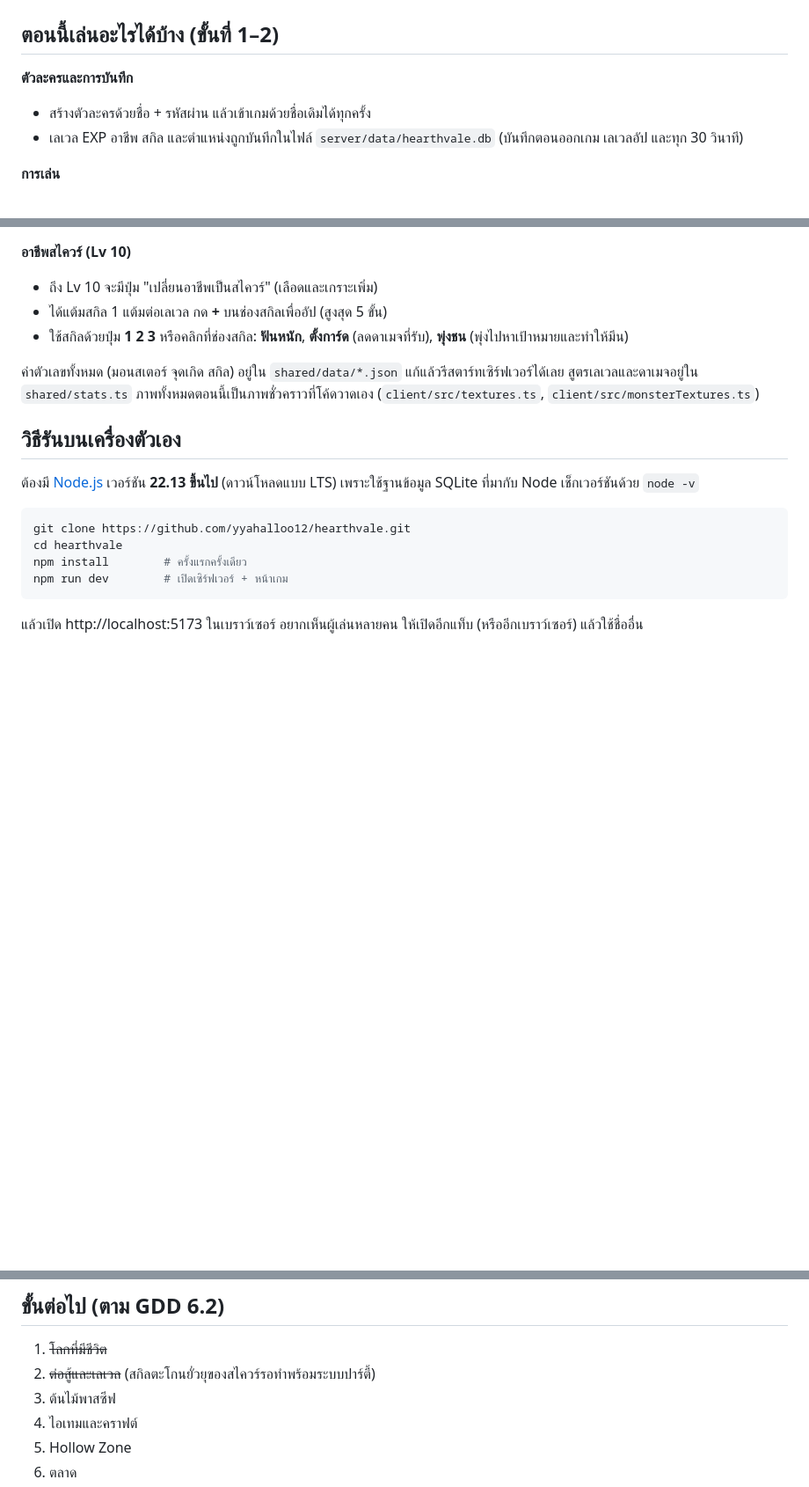
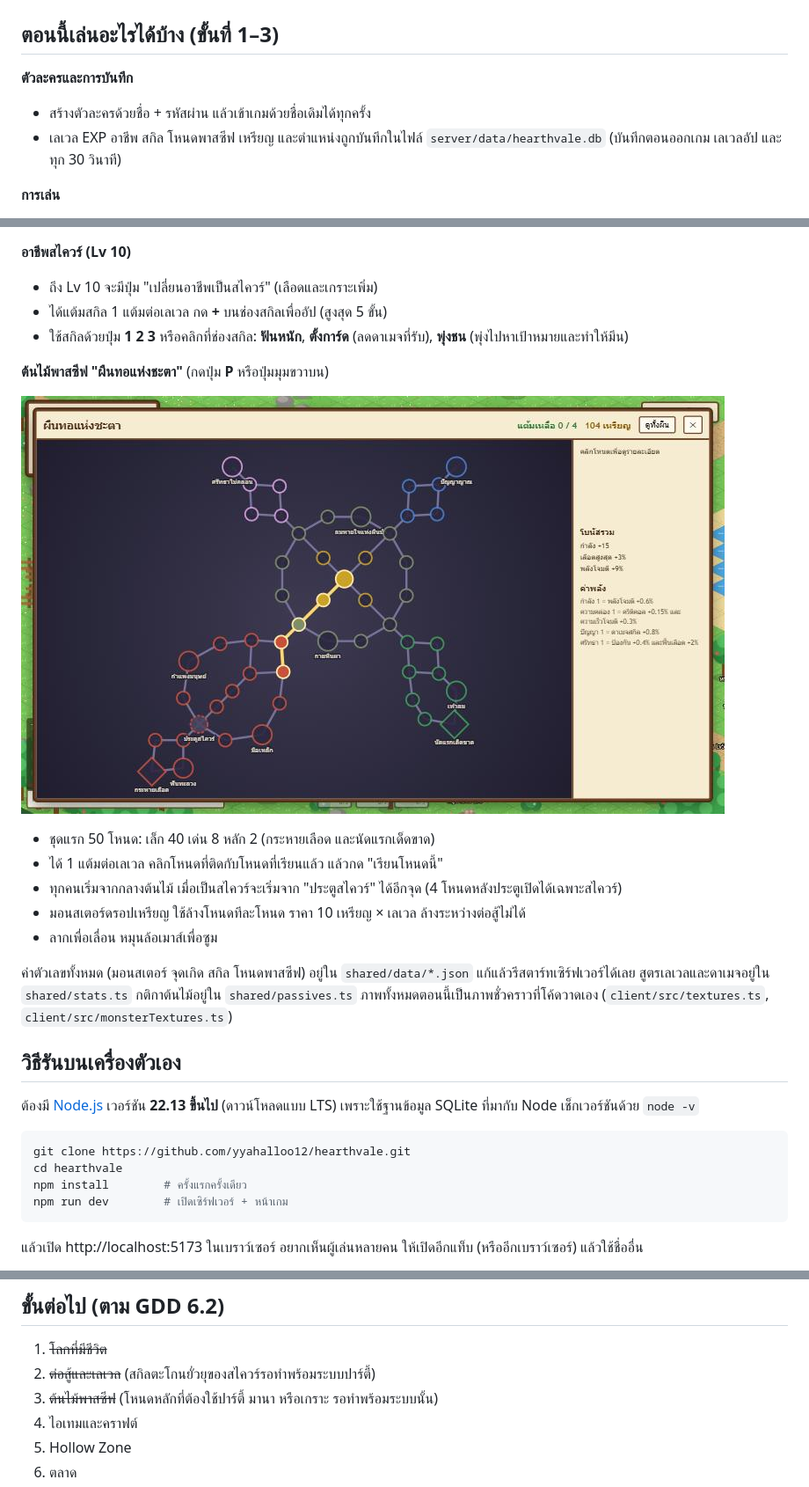
Before and after one commit to yyahalloo12/hearthvale, a Markdown page: README.md, 3 parts joined by grey strips. Shown at 88% size. GitHub-like rendering; pictures changed too: docs/screenshot-step3.jpg (added); blank space fills up the shorter version.

```diff
--- a/README.md
+++ b/README.md
@@ -5,11 +5,11 @@
 
 ![สไควร์สู้กับหนูนาอ้วน](docs/screenshot-step2.png)
 
-## ตอนนี้เล่นอะไรได้บ้าง (ขั้นที่ 1–2)
+## ตอนนี้เล่นอะไรได้บ้าง (ขั้นที่ 1–3)
 
 **ตัวละครและการบันทึก**
 - สร้างตัวละครด้วยชื่อ + รหัสผ่าน แล้วเข้าเกมด้วยชื่อเดิมได้ทุกครั้ง
-- เลเวล EXP อาชีพ สกิล และตำแหน่งถูกบันทึกในไฟล์ `server/data/hearthvale.db` (บันทึกตอนออกเกม เลเวลอัป และทุก 30 วินาที)
+- เลเวล EXP อาชีพ สกิล โหนดพาสซีฟ เหรียญ และตำแหน่งถูกบันทึกในไฟล์ `server/data/hearthvale.db` (บันทึกตอนออกเกม เลเวลอัป และทุก 30 วินาที)
 
 **การเล่น**
 - **คลิกซ้าย** ที่พื้นเพื่อเดิน **คลิกที่มอนสเตอร์** เพื่อเดินไปตีอัตโนมัติ
@@ -32,8 +32,18 @@
 - ได้แต้มสกิล 1 แต้มต่อเลเวล กด **+** บนช่องสกิลเพื่ออัป (สูงสุด 5 ขั้น)
 - ใช้สกิลด้วยปุ่ม **1 2 3** หรือคลิกที่ช่องสกิล: **ฟันหนัก**, **ตั้งการ์ด** (ลดดาเมจที่รับ), **พุ่งชน** (พุ่งไปหาเป้าหมายและทำให้มึน)
 
-ค่าตัวเลขทั้งหมด (มอนสเตอร์ จุดเกิด สกิล) อยู่ใน `shared/data/*.json` แก้แล้วรีสตาร์ทเซิร์ฟเวอร์ได้เลย
-สูตรเลเวลและดาเมจอยู่ใน `shared/stats.ts`
+**ต้นไม้พาสซีฟ "ผืนทอแห่งชะตา"** (กดปุ่ม **P** หรือปุ่มมุมขวาบน)
+
+![หน้าจอต้นไม้พาสซีฟ](docs/screenshot-step3.jpg)
+
+- ชุดแรก 50 โหนด: เล็ก 40 เด่น 8 หลัก 2 (กระหายเลือด และนัดแรกเด็ดขาด)
+- ได้ 1 แต้มต่อเลเวล คลิกโหนดที่ติดกับโหนดที่เรียนแล้ว แล้วกด "เรียนโหนดนี้"
+- ทุกคนเริ่มจากกลางต้นไม้ เมื่อเป็นสไควร์จะเริ่มจาก "ประตูสไควร์" ได้อีกจุด (4 โหนดหลังประตูเปิดได้เฉพาะสไควร์)
+- มอนสเตอร์ดรอปเหรียญ ใช้ล้างโหนดทีละโหนด ราคา 10 เหรียญ × เลเวล ล้างระหว่างต่อสู้ไม่ได้
+- ลากเพื่อเลื่อน หมุนล้อเมาส์เพื่อซูม
+
+ค่าตัวเลขทั้งหมด (มอนสเตอร์ จุดเกิด สกิล โหนดพาสซีฟ) อยู่ใน `shared/data/*.json` แก้แล้วรีสตาร์ทเซิร์ฟเวอร์ได้เลย
+สูตรเลเวลและดาเมจอยู่ใน `shared/stats.ts` กติกาต้นไม้อยู่ใน `shared/passives.ts`
 ภาพทั้งหมดตอนนี้เป็นภาพชั่วคราวที่โค้ดวาดเอง (`client/src/textures.ts`, `client/src/monsterTextures.ts`)
 
 ## วิธีรันบนเครื่องตัวเอง
@@ -80,7 +90,7 @@ client/   Phaser 3 + Vite หน้าเกมบนเบราว์เซอ
 
 1. ~~โลกที่มีชีวิต~~
 2. ~~ต่อสู้และเลเวล~~ (สกิลตะโกนยั่วยุของสไควร์รอทำพร้อมระบบปาร์ตี้)
-3. ต้นไม้พาสซีฟ
+3. ~~ต้นไม้พาสซีฟ~~ (โหนดหลักที่ต้องใช้ปาร์ตี้ มานา หรือเกราะ รอทำพร้อมระบบนั้น)
 4. ไอเทมและคราฟต์
 5. Hollow Zone
 6. ตลาด
```
Also changed, not shown: 14 other files.
